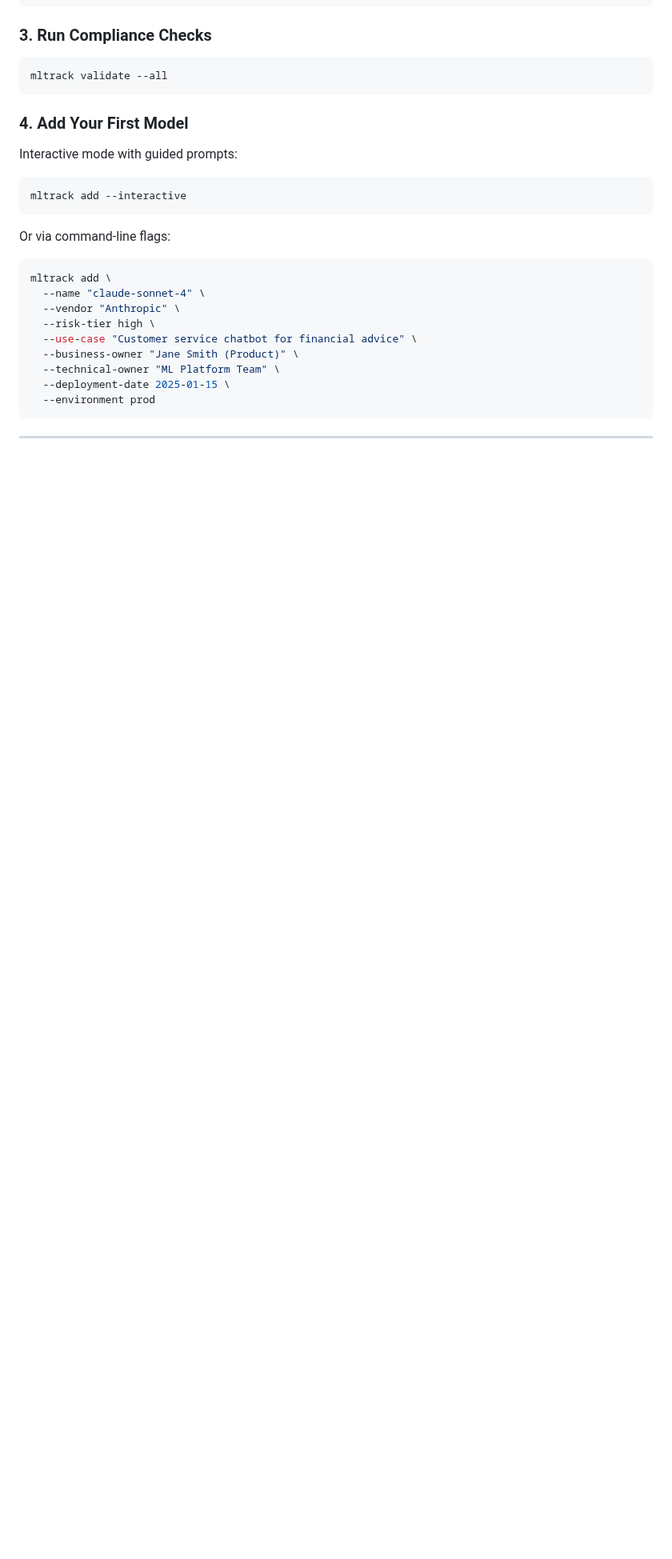
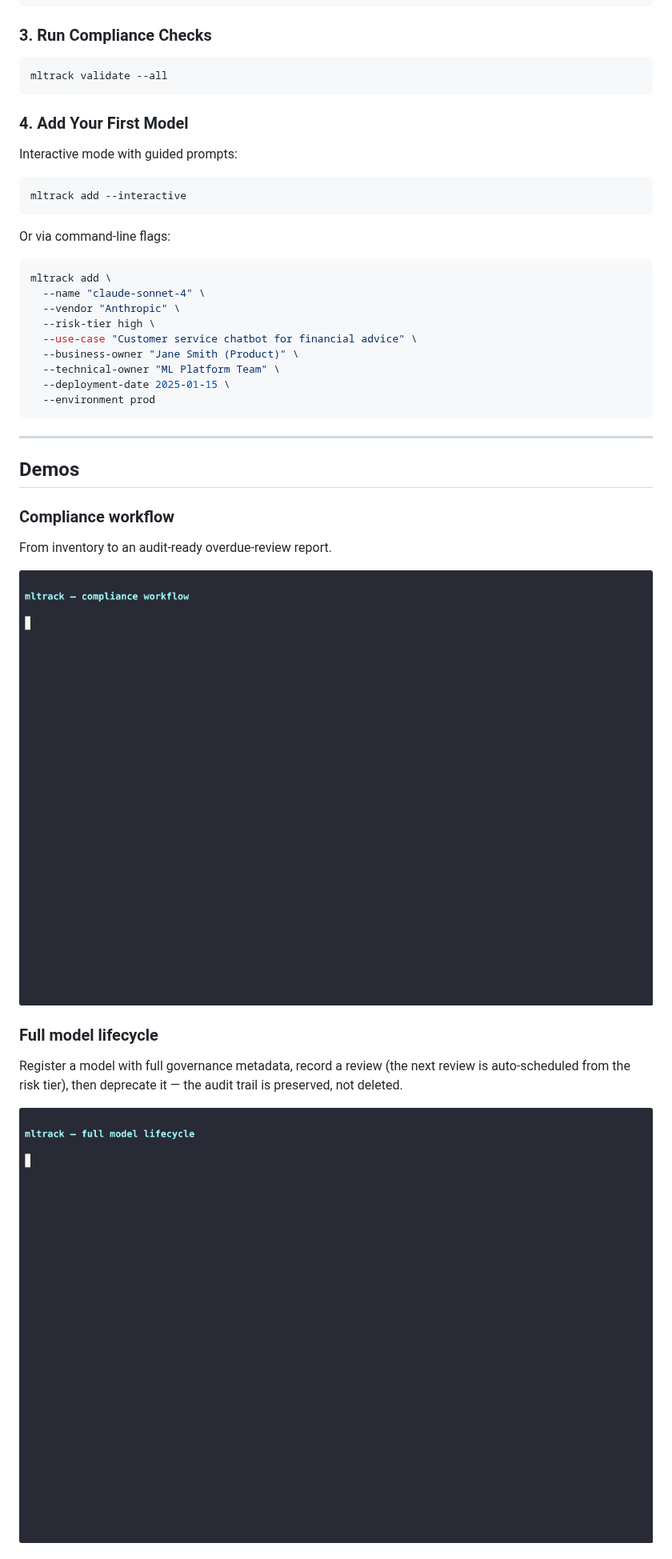
Before and after one commit to joseruiz1571/mltrack, a Markdown page: README.md, the part around one of its changes. Shown at 80% size. GitHub-like rendering; pictures changed too: demo/02-compliance.gif (added), demo/03-lifecycle.gif (added); blank space fills up the shorter version.

```diff
--- a/README.md
+++ b/README.md
@@ -275,3 +283,17 @@ mltrack add \
 
 ---
 
+## Demos
+
+### Compliance workflow
+
+From inventory to an audit-ready overdue-review report.
+
+![mltrack compliance workflow](demo/02-compliance.gif)
+
+### Full model lifecycle
+
+Register a model with full governance metadata, record a review (the next review is auto-scheduled from the risk tier), then deprecate it — the audit trail is preserved, not deleted.
+
+![mltrack model lifecycle](demo/03-lifecycle.gif)
+
```
Also changed, not shown: other parts of README.md (+35 -1 lines), DEMO.md (+34 -0 lines), demo/01-quickstart.gif (added), demo/04-discover.gif (added), 12 other files.
